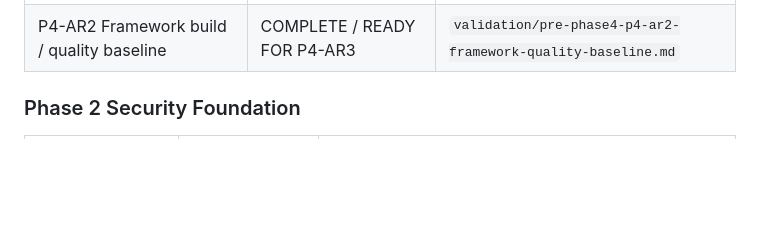
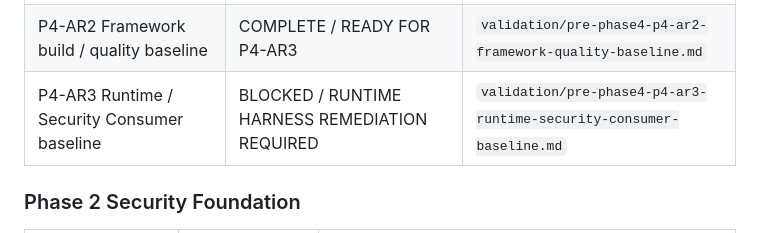
Before and after one commit to zaziedlm/KOIKI-JAVAWEB, a Markdown page: docs/architecture/README.md, the part around the change. GitHub-like rendering; blank space fills up the shorter version.

Commit message:
docs(pre-phase4): record P4-AR3 runtime harness blocker
- record successful Runtime Consumer functional verification
- identify Reference leakage into isolated Maven staging
- stop downstream Security Consumer verification
- document cleanup and AR3-F1 remediation conditions

```diff
--- a/docs/architecture/README.md
+++ b/docs/architecture/README.md
@@ -65,6 +65,7 @@ P4-AR1以降は本計画の`main`反映とclean-main同期後に開始し、Phas
 |---|---|---|
 | P4-AR1 Clean-main environment preflight | COMPLETE / READY FOR P4-AR2 | `validation/pre-phase4-p4-ar1-environment-preflight.md` |
 | P4-AR2 Framework build / quality baseline | COMPLETE / READY FOR P4-AR3 | `validation/pre-phase4-p4-ar2-framework-quality-baseline.md` |
+| P4-AR3 Runtime / Security Consumer baseline | BLOCKED / RUNTIME HARNESS REMEDIATION REQUIRED | `validation/pre-phase4-p4-ar3-runtime-security-consumer-baseline.md` |
 
 ### Phase 2 Security Foundation
 
```
Also changed, not shown: 1 other file.
